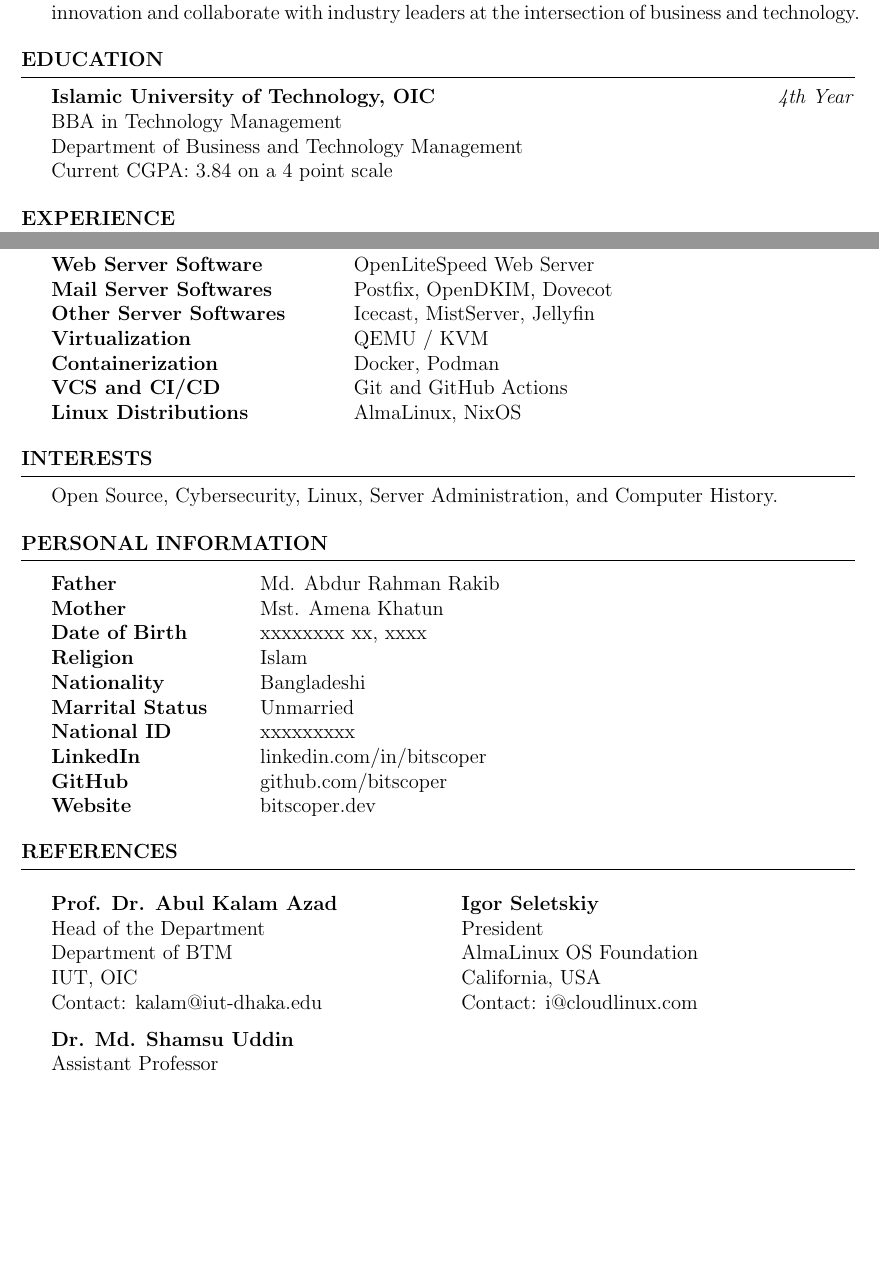
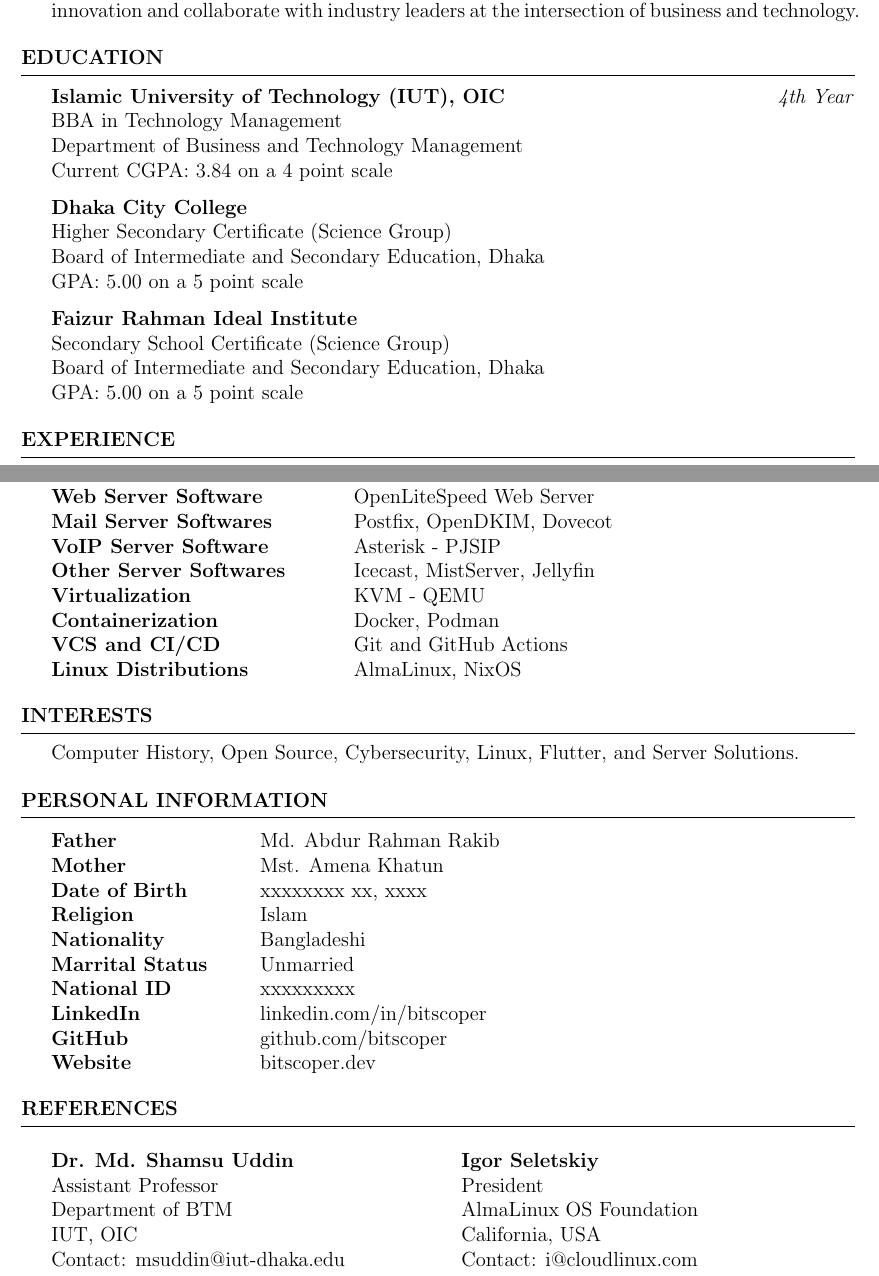
Before and after one commit to bitscoper/Bitscoper_Resume, a LaTeX CV (Resume.tex): two parts of pages 1 and 2 of 2, joined at a grey line, cut so that both start at the same text, the shorter picture padded with empty space. Compiled offline with pdfLaTeX.

Commit message:
Version: March 16, 2025

```diff
--- a/Resume.tex
+++ b/Resume.tex
@@ -25,10 +25,20 @@
 
 \begin{rSection}{Education}
 
-	\textbf{Islamic University of Technology, OIC} \hfill \textit{4th Year} \\
+	\textbf{Islamic University of Technology (IUT), OIC} \hfill \textit{4th Year} \\
 	BBA in Technology Management \\
 	Department of Business and Technology Management \\
 	Current CGPA: 3.84 on a 4 point scale
+
+	\textbf{Dhaka City College} \hfill \textit{} \\
+	Higher Secondary Certificate (Science Group) \\
+	Board of Intermediate and Secondary Education, Dhaka \\
+	GPA: 5.00 on a 5 point scale
+
+	\textbf{Faizur Rahman Ideal Institute} \hfill \textit{} \\
+	Secondary School Certificate (Science Group) \\
+	Board of Intermediate and Secondary Education, Dhaka \\
+	GPA: 5.00 on a 5 point scale
 
 \end{rSection}
 
@@ -81,8 +91,9 @@
 		DNS Server Software    & BIND 9                                \\
 		Web Server Software    & OpenLiteSpeed Web Server              \\
 		Mail Server Softwares  & Postfix, OpenDKIM, Dovecot            \\
+		VoIP Server Software   & Asterisk - PJSIP                      \\
 		Other Server Softwares & Icecast, MistServer, Jellyfin         \\
-		Virtualization         & QEMU / KVM                            \\
+		Virtualization         & KVM - QEMU                            \\
 		Containerization       & Docker, Podman                        \\
 		VCS and CI/CD          & Git and GitHub Actions                \\
 		Linux Distributions    & AlmaLinux, NixOS
@@ -92,7 +103,7 @@
 
 \begin{rSection}{Interests}
 
-	Open Source, Cybersecurity, Linux, Server Administration, and Computer History.
+	Computer History, Open Source, Cybersecurity, Linux, Flutter, and Server Solutions.
 
 \end{rSection}
 
@@ -117,12 +128,6 @@
 
 	\begin{multicols}{2}
 
-		\textbf{Prof. Dr. Abul Kalam Azad} \\
-		Head of the Department \\
-		Department of BTM \\
-		IUT, OIC \\
-		Contact: kalam@iut-dhaka.edu
-
 		\textbf{Dr. Md. Shamsu Uddin} \\
 		Assistant Professor \\
 		Department of BTM \\
```
